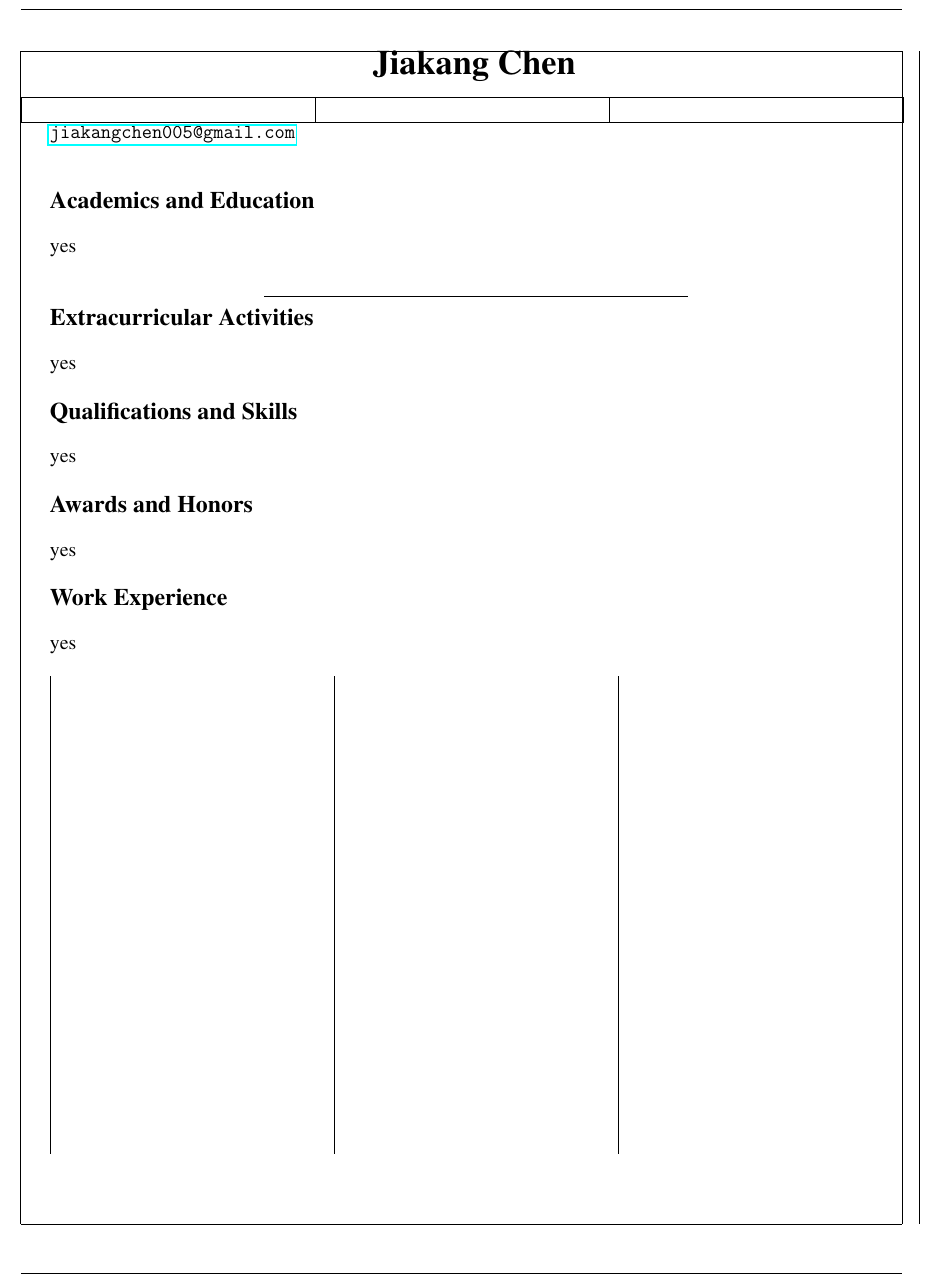
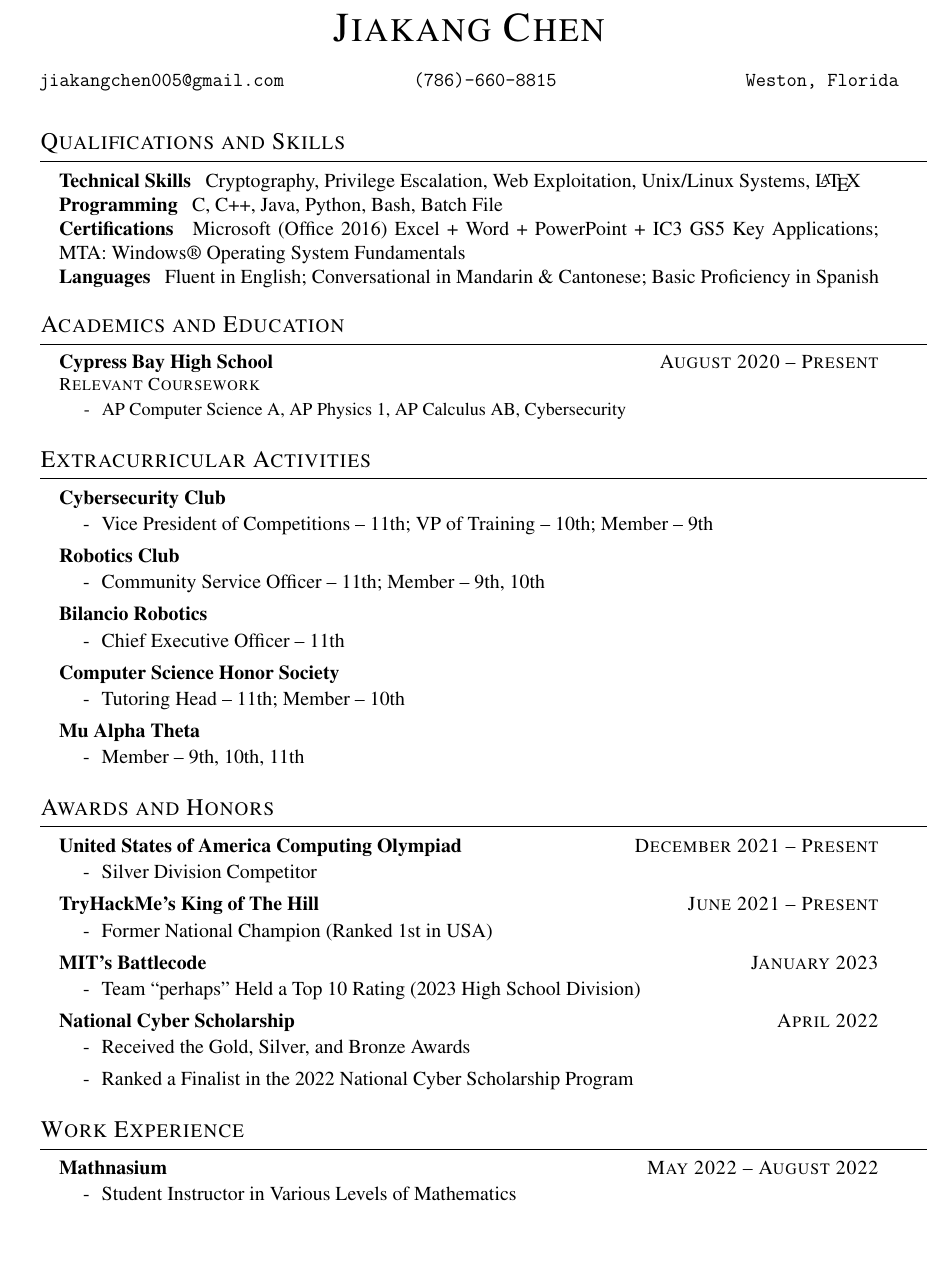
Before and after one commit to jiakangchen005/Resume, a LaTeX document (main.tex, which reads resume.tex): part of the page, cut at the place of the change, the shorter picture padded with empty space. Compiled offline with pdfLaTeX.

Commit message:
finally made it gud

```diff
--- a/main.tex
+++ b/main.tex
@@ -14,76 +53,16 @@
     \begin{titlepage}
     \end{titlepage}
 
-	\hspace*{\fill} \LARGE{\textbf{Jiakang Chen}} \hspace*{\fill}
-
-	\vspace{3mm}
+	\begin{center}
+		\textsc{\Huge{Jiakang Chen}}
+	\end{center}
 
 	\normalsize
 
-	\noindent \begin{tabular}{|m{2.29in}|m{2.29in}|m{2.29in}|}
-		\hline
-		&& \\
-		\hline
-	\end{tabular}
+	\begin{center}
+		\texttt{jiakangchen005@gmail.com} \hspace{1in} \texttt{(786)-660-8815} \hspace{1.5in} \texttt{Weston, Florida}
+	\end{center}
 
-	\url{jiakangchen005@gmail.com}
-
-	\bigskip
-
-	\bigskip
-
-	\large{\textbf{Academics and Education}}
-
-	\bigskip
-
-	\normalsize
-
-	yes
-
-	\bigskip
-
-	\hspace*{\fill} \rule{256pt}{0.1pt} \hspace*{\fill}
-
-	\large{\textbf{Extracurricular Activities}}
-
-	\bigskip
-
-	\normalsize
-
-	yes
-
-	\bigskip
-
-	\large{\textbf{Qualifications and Skills}}
-
-	\bigskip
-
-	\normalsize
-
-	yes
-
-	\bigskip
-
-	\large{\textbf{Awards and Honors}}
-
-	\bigskip
-
-	\normalsize
-
-	yes
-
-	\bigskip
-
-	\large{\textbf{Work Experience}}
-
-	\bigskip
-
-	\normalsize
-
-    yes
-
-    \bigskip
-
-    \rule{0.1pt}{4in} \hspace*{\fill} \rule{0.1pt}{4in} \hspace*{\fill} \rule{0.1pt}{4in} \hspace*{\fill} \rule{0.1pt}{4in}
+	\input{./resume}
 
 \end{document}
--- /dev/null
+++ b/resume.tex
@@ -0,0 +1,126 @@
+\bigskip
+
+\begin{resume_section}{Qualifications and Skills}
+	\textbf{Technical Skills} \> Cryptography, Privilege Escalation, Web Exploitation, Unix/Linux Systems, \LaTeX \\
+	\textbf{Programming} \> C, C++, Java, Python, Bash, Batch File \\
+	\textbf{Certifications} \> Microsoft (Office 2016) Excel + Word + PowerPoint + IC3 GS5 Key Applications; MTA: Windows® Operating System Fundamentals \\
+	\textbf{Languages} \> Fluent in English; Conversational in Mandarin \& Cantonese; Basic Proficiency in Spanish
+\end{resume_section}
+
+\bigskip
+
+\begin{resume_section}{Academics and Education}
+	\textbf{Cypress Bay High School} \hspace*{\fill} \textsc{August 2020 -- Present} \\
+	\small
+	\textsc{Relevant Coursework}
+
+	\vspace*{-0.05in}
+
+	\begin{itemize}
+		\setlength{\labelsep}{0.1in}
+		\item AP Computer Science A, AP Physics 1, AP Calculus AB, Cybersecurity
+	\end{itemize}
+\end{resume_section}
+
+\bigskip
+
+\begin{resume_section}{Extracurricular Activities}
+	\textbf{Cybersecurity Club}
+
+	\vspace*{-0.05in}
+
+	\begin{itemize}
+		\setlength{\labelsep}{0.1in}
+		\item Vice President of Competitions -- 11th; VP of Training -- 10th; Member -- 9th
+	\end{itemize}
+
+	\textbf{Robotics Club}
+
+	\vspace*{-0.05in}
+
+	\begin{itemize}
+		\setlength{\labelsep}{0.1in}
+		\item Community Service Officer -- 11th; Member -- 9th, 10th
+	\end{itemize}
+
+	\textbf{Bilancio Robotics}
+
+	\vspace*{-0.05in}
+
+	\begin{itemize}
+		\setlength{\labelsep}{0.1in}
+		\item Chief Executive Officer -- 11th
+	\end{itemize}
+
+	\textbf{Computer Science Honor Society}
+
+	\vspace*{-0.05in}
+
+	\begin{itemize}
+		\setlength{\labelsep}{0.1in}
+		\item Tutoring Head -- 11th; Member -- 10th
+	\end{itemize}
+
+	\textbf{Mu Alpha Theta}
+
+	\vspace*{-0.05in}
+
+	\begin{itemize}
+		\setlength{\labelsep}{0.1in}
+		\item Member -- 9th, 10th, 11th
+	\end{itemize}
+\end{resume_section}
+
+\bigskip
+
+\begin{resume_section}{Awards and Honors}
+	\textbf{United States of America Computing Olympiad} \hspace*{\fill} \textsc{December 2021 -- Present} \\
+
+	\vspace*{-0.25in}
+
+	\begin{itemize}
+		\setlength{\labelsep}{0.1in}
+		\item Silver Division Competitor
+	\end{itemize}
+
+	\textbf{TryHackMe's King of The Hill} \hspace*{\fill} \textsc{June 2021 -- Present} \\
+
+	\vspace*{-0.25in}
+
+	\begin{itemize}
+		\setlength{\labelsep}{0.1in}
+		\item Former National Champion (Ranked 1st in USA)
+	\end{itemize}
+
+	\textbf{MIT's Battlecode} \hspace*{\fill} \textsc{January 2023} \\
+
+	\vspace*{-0.25in}
+
+	\begin{itemize}
+		\setlength{\labelsep}{0.1in}
+		\item Team ``perhaps" Held a Top 10 Rating (2023 High School Division)
+	\end{itemize}
+
+	\textbf{National Cyber Scholarship} \hspace*{\fill} \textsc{April 2022} \\
+
+	\vspace*{-0.25in}
+
+	\begin{itemize}
+		\setlength{\labelsep}{0.1in}
+		\item Received the Gold, Silver, and Bronze Awards
+		\item Ranked a Finalist in the 2022 National Cyber Scholarship Program
+	\end{itemize}
+\end{resume_section}
+
+\bigskip
+
+\begin{resume_section}{Work Experience}
+	\textbf{Mathnasium} \hspace*{\fill} \textsc{May 2022 -- August 2022} \\
+
+	\vspace*{-0.25in}
+
+	\begin{itemize}
+		\setlength{\labelsep}{0.1in}
+		\item Student Instructor in Various Levels of Mathematics
+	\end{itemize}
+\end{resume_section}
```
Also changed, not shown: main.pdf, main.tex (43 more changed lines), 3 other files.
